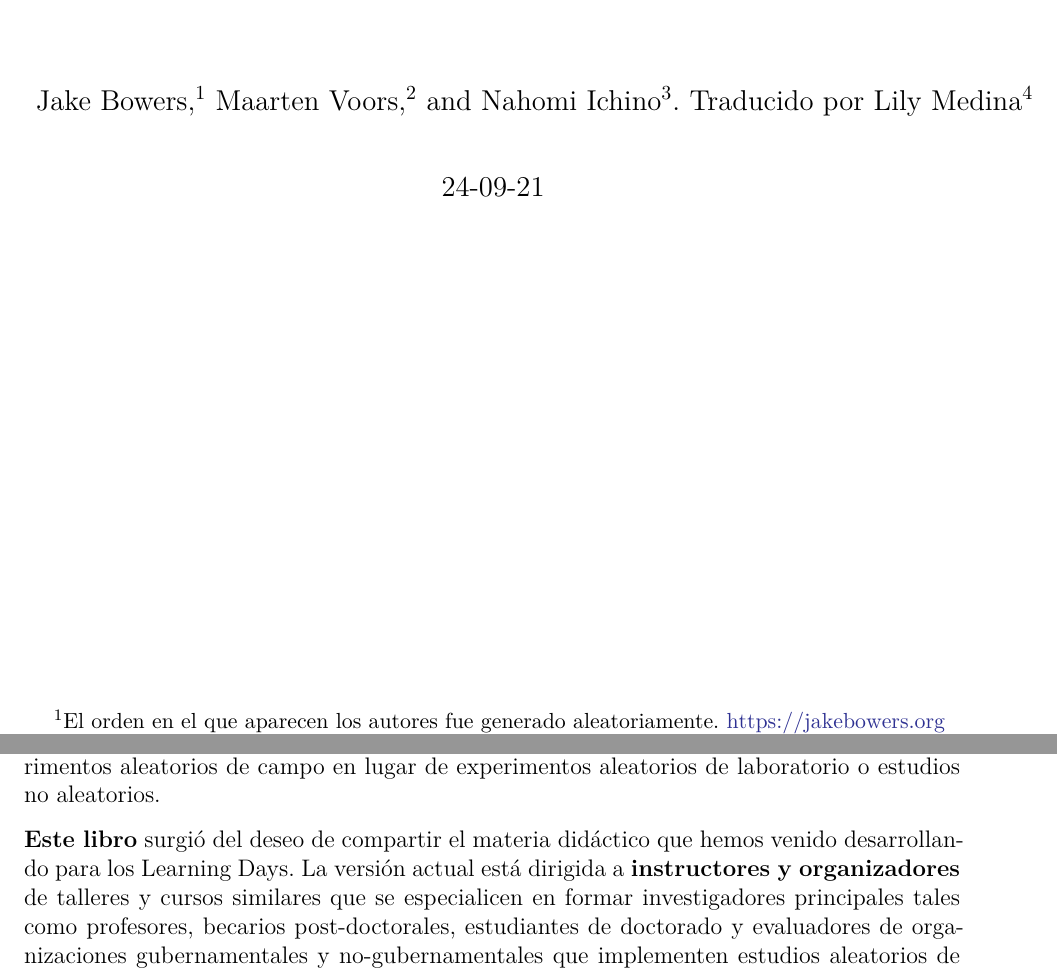
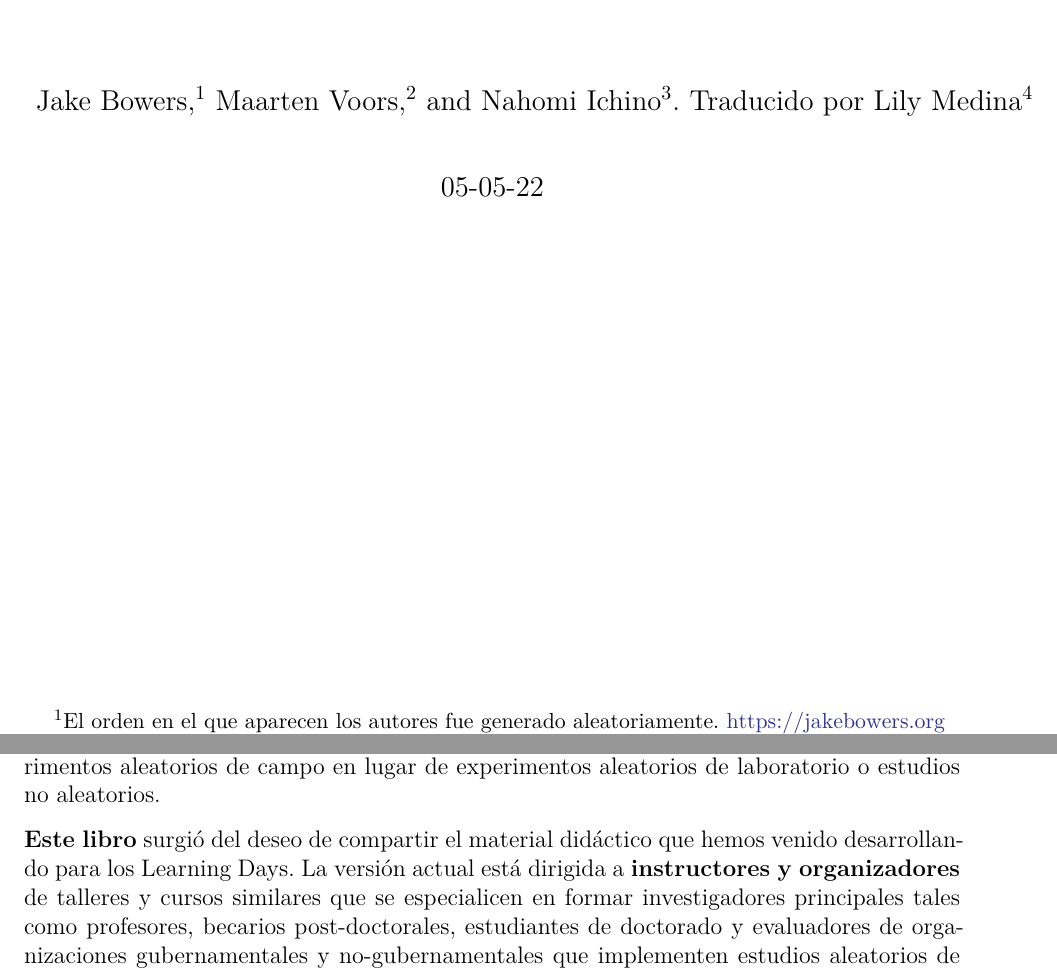
Before and after one commit to egap/theory_and_practice_of_field_experiments_spanish, a LaTeX thesis (theory_and_practice_of_field_experiments_spanish.tex): two parts of pages 1 and 5 of 63, joined at a grey line, cut so that both start at the same text. Compiled offline with XeLaTeX.

Commit message:
Deploying to gh-pages from @ egap/theory_and_practice_of_field_experiments_spanish@f9ea8b47378ccf1ce9ae2771dd438168d0f837e3 🚀

```diff
--- a/theory_and_practice_of_field_experiments_spanish.tex
+++ b/theory_and_practice_of_field_experiments_spanish.tex
@@ -147,7 +147,7 @@
 \title{La teoría y la práctica de los experimentos de campo:\\
 Una introducción de los Learning Days de EGAP}
 \author{Jake Bowers,\footnote{El orden en el que aparecen los autores fue generado aleatoriamente. \url{https://jakebowers.org}} Maarten Voors,\footnote{\url{https://sites.google.com/site/maartenvoors/}} and Nahomi Ichino\footnote{\url{https://nahomi.github.io/}}. Traducido por Lily Medina\footnote{\url{https://lilymedina.github.io/}}}
-\date{24-09-21}
+\date{05-05-22}
 
 \begin{document}
 \maketitle
@@ -167,7 +167,7 @@ A lo largo de la última decada, \href{http://egap.org/}{Evidence in Governance
 
 Los Learning Days son una combinación de clínicas de diseño, presentaciones de investigaciones, trabajo guiado usando un software estadístico y conferencias temáticas a cargo de un pequeño grupo de instructores, en su mayoría profesores y estudiantes de doctorado de la red EGAP. Los talleres se enfocan en el uso de métodos para el diseño y análisis de experimentos aleatorios de campo en lugar de experimentos aleatorios de laboratorio o estudios no aleatorios.
 
-\textbf{Este libro} surgió del deseo de compartir el materia didáctico que hemos venido desarrollando para los Learning Days. La versión actual está dirigida a \textbf{instructores y organizadores} de talleres y cursos similares que se especialicen en formar investigadores principales tales como profesores, becarios post-doctorales, estudiantes de doctorado y evaluadores de organizaciones gubernamentales y no-gubernamentales que implementen estudios aleatorios de programas relacionados con el estudio de las instituciones, la gobernanza y el desarrollo. Gran parte del material didáctico también le será útil a los participantes de sesiones pasadas de los Learning Days.
+\textbf{Este libro} surgió del deseo de compartir el material didáctico que hemos venido desarrollando para los Learning Days. La versión actual está dirigida a \textbf{instructores y organizadores} de talleres y cursos similares que se especialicen en formar investigadores principales tales como profesores, becarios post-doctorales, estudiantes de doctorado y evaluadores de organizaciones gubernamentales y no-gubernamentales que implementen estudios aleatorios de programas relacionados con el estudio de las instituciones, la gobernanza y el desarrollo. Gran parte del material didáctico también le será útil a los participantes de sesiones pasadas de los Learning Days.
 
 Este libro presenta una extensa reseña de métodos basados en inferencia causal para investigadores que están desarrollando algún diseño de investigación experimental. El libro está organizado en \textbf{módulos} y cubre temas como inferencia causal, aleatorización, pruebas de hipótesis, estimaciones, estimadores, poder estadístico, medición, amenazas a la validez interna y ética de experimentos. Los módulos aparecen en el orden que los instructores de los Learning Days han considerado más útil. Sin embargo, dado que los módulos están relacionados entre sí, pueden reordenarse para adaptarse a sus necesidades como instructor. En el apéndice, incluimos algunos preliminares del curso, como por ejemplo un \href{glosario-de-términos.html}{glosario de términos} y \href{introducción-a-r-y-rstudio.html}{una introducción a R y RStudio}.
 
```
Also changed, not shown: theory_and_practice_of_field_experiments_spanish.pdf, 3 other files.
